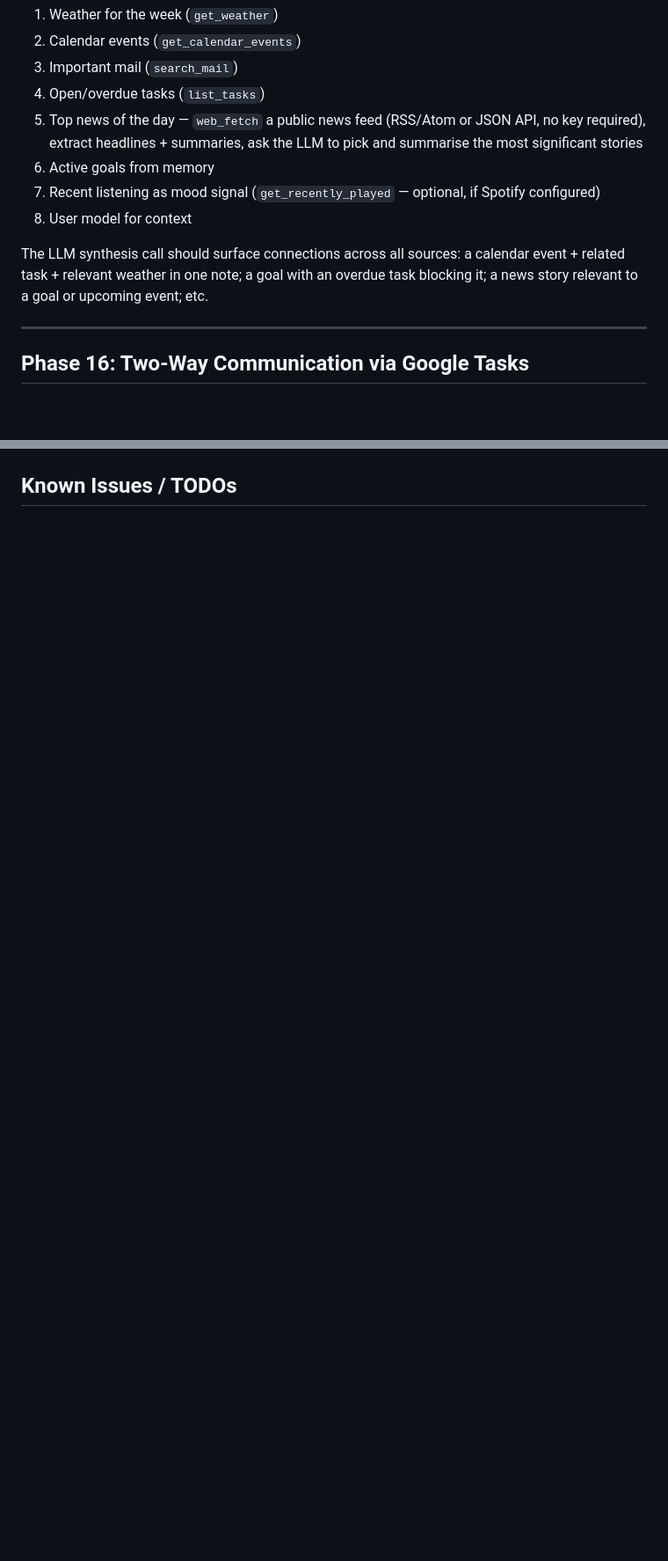
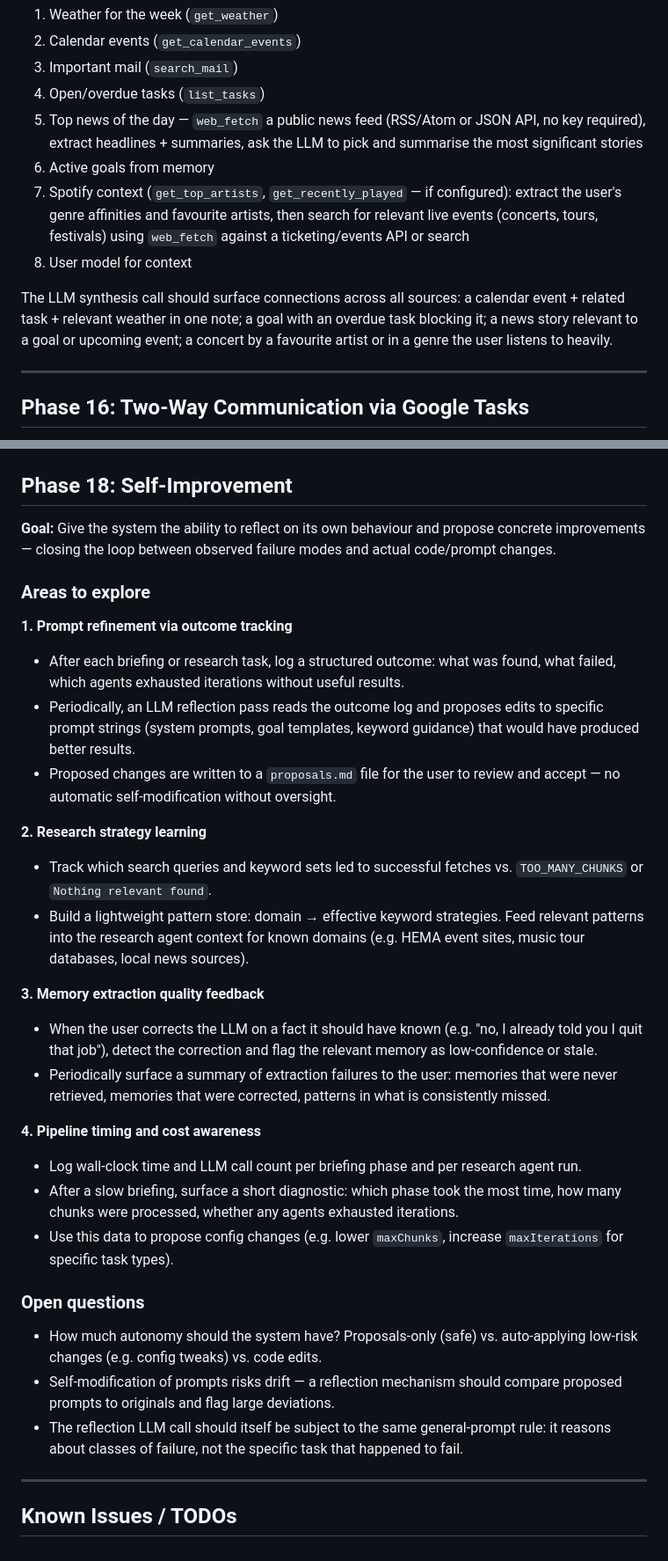
Before and after one commit to GandalfTheBlu/mindful, a Markdown page: PLAN.md, 2 parts joined by grey strips. Shown at 88% size. Drawn GitHub-style; blank space fills up the shorter version.

```diff
--- a/PLAN.md
+++ b/PLAN.md
@@ -378,10 +378,10 @@ Once these tools are available, the briefing pipeline should use all of them tog
 4. Open/overdue tasks (`list_tasks`)
 5. Top news of the day — `web_fetch` a public news feed (RSS/Atom or JSON API, no key required), extract headlines + summaries, ask the LLM to pick and summarise the most significant stories
 6. Active goals from memory
-7. Recent listening as mood signal (`get_recently_played` — optional, if Spotify configured)
+7. Spotify context (`get_top_artists`, `get_recently_played` — if configured): extract the user's genre affinities and favourite artists, then search for relevant live events (concerts, tours, festivals) using `web_fetch` against a ticketing/events API or search
 8. User model for context
 
-The LLM synthesis call should surface connections across all sources: a calendar event + related task + relevant weather in one note; a goal with an overdue task blocking it; a news story relevant to a goal or upcoming event; etc.
+The LLM synthesis call should surface connections across all sources: a calendar event + related task + relevant weather in one note; a goal with an overdue task blocking it; a news story relevant to a goal or upcoming event; a concert by a favourite artist or in a genre the user listens to heavily.
 
 ---
 
@@ -410 +455,32 @@ The assistant already reads tasks and creates them on request. The next step is
+## Phase 18: Self-Improvement
+
+**Goal:** Give the system the ability to reflect on its own behaviour and propose concrete improvements — closing the loop between observed failure modes and actual code/prompt changes.
+
+### Areas to explore
+
+**1. Prompt refinement via outcome tracking**
+- After each briefing or research task, log a structured outcome: what was found, what failed, which agents exhausted iterations without useful results.
+- Periodically, an LLM reflection pass reads the outcome log and proposes edits to specific prompt strings (system prompts, goal templates, keyword guidance) that would have produced better results.
+- Proposed changes are written to a `proposals.md` file for the user to review and accept — no automatic self-modification without oversight.
+
+**2. Research strategy learning**
+- Track which search queries and keyword sets led to successful fetches vs. `TOO_MANY_CHUNKS` or `Nothing relevant found`.
+- Build a lightweight pattern store: domain → effective keyword strategies. Feed relevant patterns into the research agent context for known domains (e.g. HEMA event sites, music tour databases, local news sources).
+
+**3. Memory extraction quality feedback**
+- When the user corrects the LLM on a fact it should have known (e.g. "no, I already told you I quit that job"), detect the correction and flag the relevant memory as low-confidence or stale.
+- Periodically surface a summary of extraction failures to the user: memories that were never retrieved, memories that were corrected, patterns in what is consistently missed.
+
+**4. Pipeline timing and cost awareness**
+- Log wall-clock time and LLM call count per briefing phase and per research agent run.
+- After a slow briefing, surface a short diagnostic: which phase took the most time, how many chunks were processed, whether any agents exhausted iterations.
+- Use this data to propose config changes (e.g. lower `maxChunks`, increase `maxIterations` for specific task types).
+
+### Open questions
+- How much autonomy should the system have? Proposals-only (safe) vs. auto-applying low-risk changes (e.g. config tweaks) vs. code edits.
+- Self-modification of prompts risks drift — a reflection mechanism should compare proposed prompts to originals and flag large deviations.
+- The reflection LLM call should itself be subject to the same general-prompt rule: it reasons about classes of failure, not the specific task that happened to fail.
+
+---
+
 ## Known Issues / TODOs
```
Also changed, not shown: other parts of PLAN.md (+45 -0 lines).
